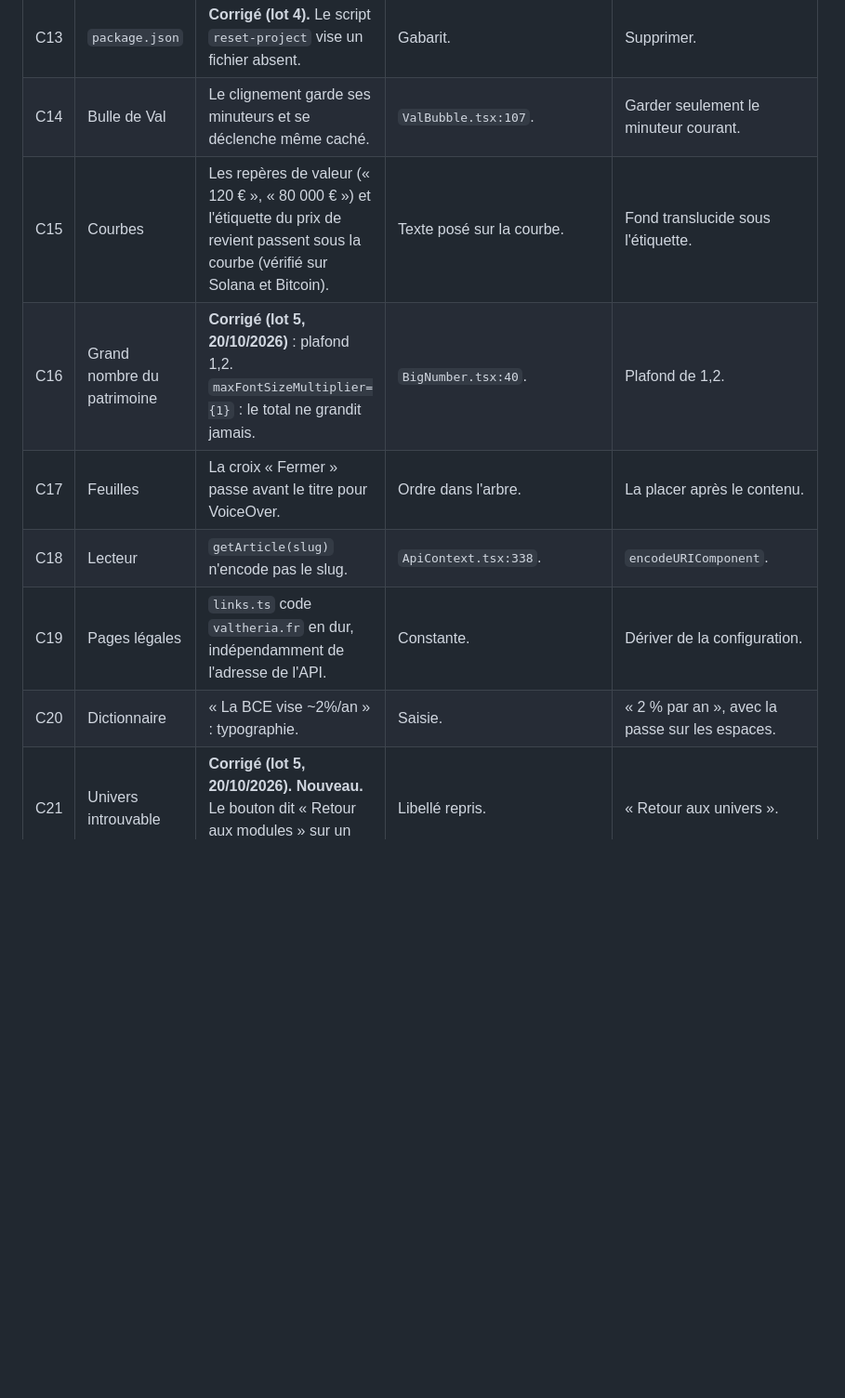
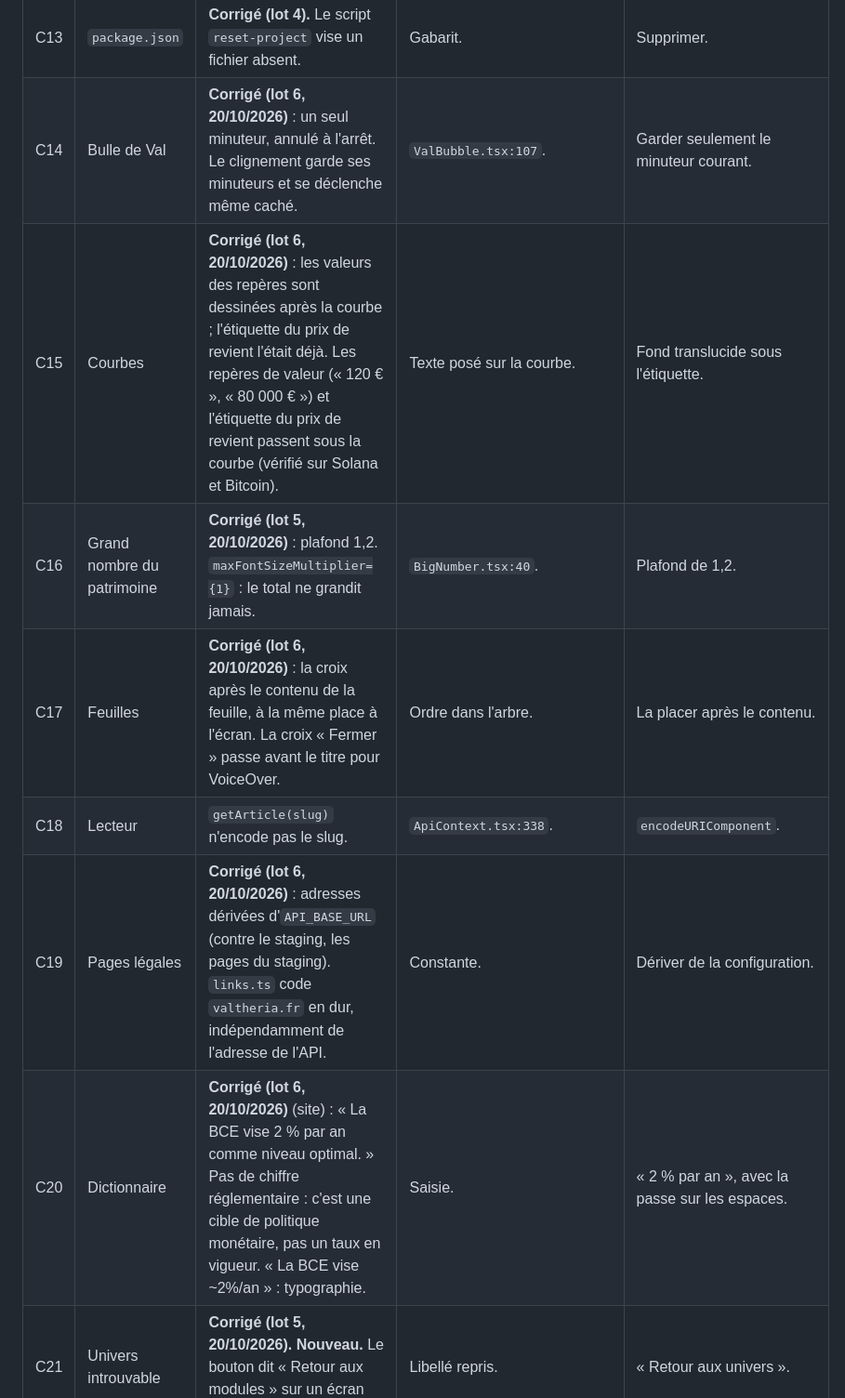
Before and after one commit to kilian-univ/Valtheria_Moblie, a Markdown page: docs/audit-complet.md, the part around one of its changes. Shown at 93% size. GitHub-like rendering; blank space fills up the shorter version.

```diff
--- a/docs/audit-complet.md
+++ b/docs/audit-complet.md
@@ -464,12 +468,12 @@ Les captures d'écran ont été archivées hors du dépôt le 19 octobre 2026 ;
 | C12 | Code | **Corrigé (lot 1).** ESLint sans aucun problème. ESLint : 17 problèmes (10 erreurs, 7 avertissements), tous dans l'ancien design, plus `.expo/`, qu'ESLint parcourt. | Héritage. | `ignores: ['dist/*', '.expo/*']` ; corriger avec les refontes. |
 | C13 | `package.json` | **Corrigé (lot 4).** Le script `reset-project` vise un fichier absent. | Gabarit. | Supprimer. |
-| C14 | Bulle de Val | Le clignement garde ses minuteurs et se déclenche même caché. | `ValBubble.tsx:107`. | Garder seulement le minuteur courant. |
-| C15 | Courbes | Les repères de valeur (« 120 € », « 80 000 € ») et l'étiquette du prix de revient passent sous la courbe (vérifié sur Solana et Bitcoin). | Texte posé sur la courbe. | Fond translucide sous l'étiquette. |
+| C14 | Bulle de Val | **Corrigé (lot 6, 20/10/2026)** : un seul minuteur, annulé à l'arrêt. Le clignement garde ses minuteurs et se déclenche même caché. | `ValBubble.tsx:107`. | Garder seulement le minuteur courant. |
+| C15 | Courbes | **Corrigé (lot 6, 20/10/2026)** : les valeurs des repères sont dessinées après la courbe ; l'étiquette du prix de revient l'était déjà. Les repères de valeur (« 120 € », « 80 000 € ») et l'étiquette du prix de revient passent sous la courbe (vérifié sur Solana et Bitcoin). | Texte posé sur la courbe. | Fond translucide sous l'étiquette. |
 | C16 | Grand nombre du patrimoine | **Corrigé (lot 5, 20/10/2026)** : plafond 1,2. `maxFontSizeMultiplier={1}` : le total ne grandit jamais. | `BigNumber.tsx:40`. | Plafond de 1,2. |
-| C17 | Feuilles | La croix « Fermer » passe avant le titre pour VoiceOver. | Ordre dans l'arbre. | La placer après le contenu. |
+| C17 | Feuilles | **Corrigé (lot 6, 20/10/2026)** : la croix après le contenu de la feuille, à la même place à l'écran. La croix « Fermer » passe avant le titre pour VoiceOver. | Ordre dans l'arbre. | La placer après le contenu. |
 | C18 | Lecteur | `getArticle(slug)` n'encode pas le slug. | `ApiContext.tsx:338`. | `encodeURIComponent`. |
-| C19 | Pages légales | `links.ts` code `valtheria.fr` en dur, indépendamment de l'adresse de l'API. | Constante. | Dériver de la configuration. |
-| C20 | Dictionnaire | « La BCE vise ~2%/an » : typographie. | Saisie. | « 2 % par an », avec la passe sur les espaces. |
+| C19 | Pages légales | **Corrigé (lot 6, 20/10/2026)** : adresses dérivées d'`API_BASE_URL` (contre le staging, les pages du staging). `links.ts` code `valtheria.fr` en dur, indépendamment de l'adresse de l'API. | Constante. | Dériver de la configuration. |
+| C20 | Dictionnaire | **Corrigé (lot 6, 20/10/2026)** (site) : « La BCE vise 2 % par an comme niveau optimal. » Pas de chiffre réglementaire : c'est une cible de politique monétaire, pas un taux en vigueur. « La BCE vise ~2%/an » : typographie. | Saisie. | « 2 % par an », avec la passe sur les espaces. |
 | C21 | Univers introuvable | **Corrigé (lot 5, 20/10/2026).** **Nouveau.** Le bouton dit « Retour aux modules » sur un écran d'univers. | Libellé repris. | « Retour aux univers ». |
 | C22 | Mon patrimoine | **Corrigé (lot 5, 20/10/2026)** : tuile arrondie à l'euro. **Nouveau.** « Revenus passifs + 51,00 € » avec centimes, à côté de montants arrondis (« 19 744 € », « + 7 317 € »). | Formateur différent. | Même arrondi pour les tuiles. |
 | C23 | Réglages, iPhone SE | **Corrigé (lot 5, 20/10/2026)** : la valeur se tronque, pas le libellé. **Nouveau.** « Ton objectif » passe sur deux lignes, poussé par la valeur « Je découvre, on verra ». | Valeur longue dans une ligne. | Tronquer la valeur, pas le libellé. |
```
Also changed, not shown: other parts of docs/audit-complet.md (+26 -22 lines), README.md (+2 -0 lines).
